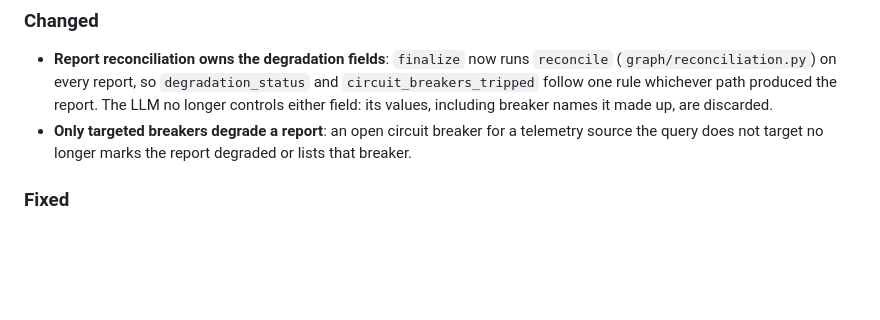
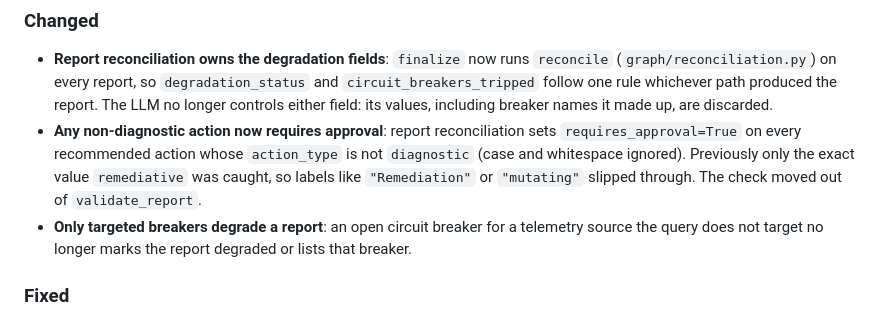
Before and after one commit to SamSilmarilData/resilient-triage, a Markdown page: CHANGELOG.md, the part around the change. Rendered like a GitHub page; blank space fills up the shorter version.

```diff
--- a/CHANGELOG.md
+++ b/CHANGELOG.md
@@ -9,6 +9,7 @@ and this project adheres to [Semantic Versioning](https://semver.org/spec/v2.0.0
 
 ### Changed
 - **Report reconciliation owns the degradation fields**: `finalize` now runs `reconcile` (`graph/reconciliation.py`) on every report, so `degradation_status` and `circuit_breakers_tripped` follow one rule whichever path produced the report. The LLM no longer controls either field: its values, including breaker names it made up, are discarded.
+- **Any non-diagnostic action now requires approval**: report reconciliation sets `requires_approval=True` on every recommended action whose `action_type` is not `diagnostic` (case and whitespace ignored). Previously only the exact value `remediative` was caught, so labels like `"Remediation"` or `"mutating"` slipped through. The check moved out of `validate_report`.
 - **Only targeted breakers degrade a report**: an open circuit breaker for a telemetry source the query does not target no longer marks the report degraded or lists that breaker.
 
 ### Fixed
```
Also changed, not shown: docs/architecture.md (+2 -0 lines).
